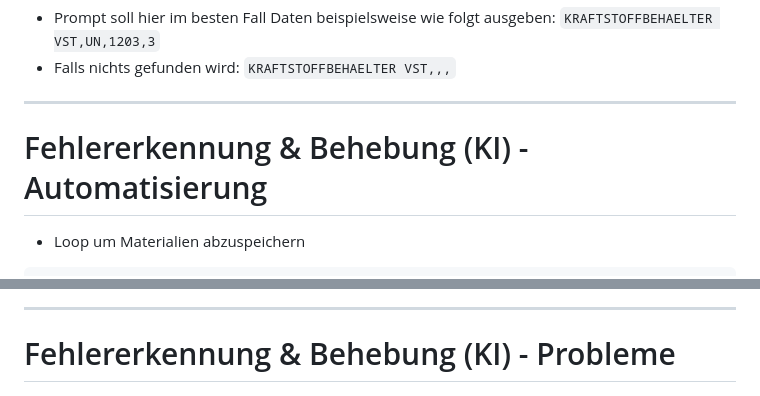
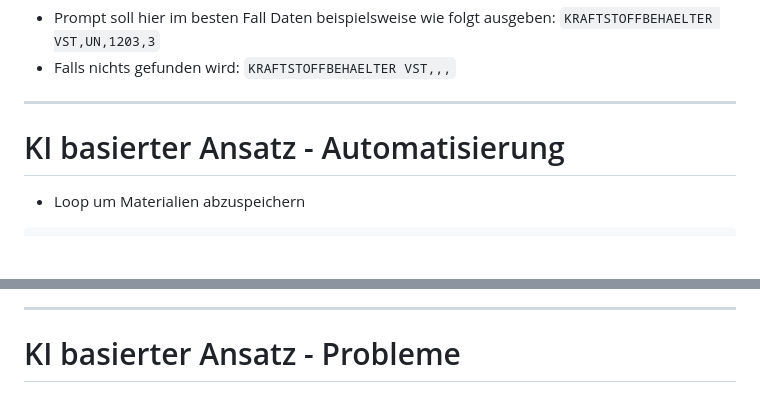
Before and after one commit to ckiri/gg, a Markdown page: docs/slides/slides.md, 2 parts joined by grey strips. Drawn GitHub-style; blank space fills up the shorter version.

```diff
--- a/docs/slides/slides.md
+++ b/docs/slides/slides.md
@@ -348,7 +348,7 @@ def create_prompt(client, material: str) -> str:
 
 ----
 
-# Fehlererkennung & Behebung (KI) - Automatisierung
+# KI basierter Ansatz - Automatisierung
 
 <!--
 Berkan
@@ -398,7 +398,7 @@ Berkan
 
 ----
 
-# Fehlererkennung & Behebung (KI) - Probleme
+# KI basierter Ansatz - Probleme
 
 <!--
 Berkan
```
Also changed, not shown: other parts of docs/slides/slides.md (+6 -6 lines).
